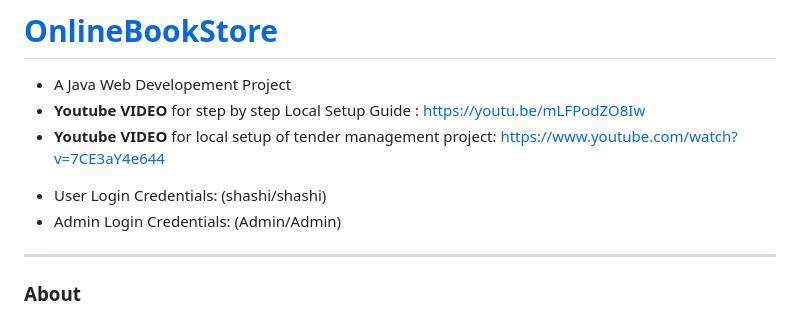
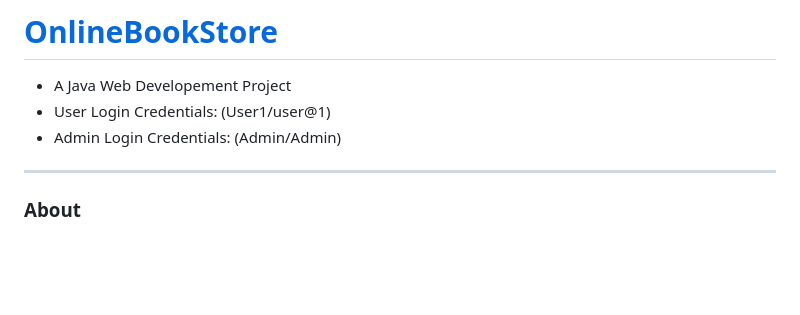
Before and after one commit to ChethanSPY1817/OnlineBookStore, a Markdown page: README.md, the part around one of its changes. Drawn GitHub-style; blank space fills up the shorter version.

```diff
--- a/README.md
+++ b/README.md
@@ -1,9 +1,6 @@
 # <a href="https://youtu.be/mLFPodZO8Iw" target="_blank"> OnlineBookStore </a>
 - A Java Web Developement Project
-- **Youtube VIDEO** for step by step Local Setup Guide : https://youtu.be/mLFPodZO8Iw
-- **Youtube VIDEO** for local setup of tender management project: https://www.youtube.com/watch?v=7CE3aY4e644
-<!--Check out the Live website demo: [https://theonlinebookstore.herokuapp.com](https://theonlinebookstore.herokuapp.com)-->
-- User Login Credentials: (shashi/shashi)
+- User Login Credentials: (User1/user@1)
 - Admin Login Credentials: (Admin/Admin)
 <hr>
 
```
Also changed, not shown: other parts of README.md (+8 -36 lines).
